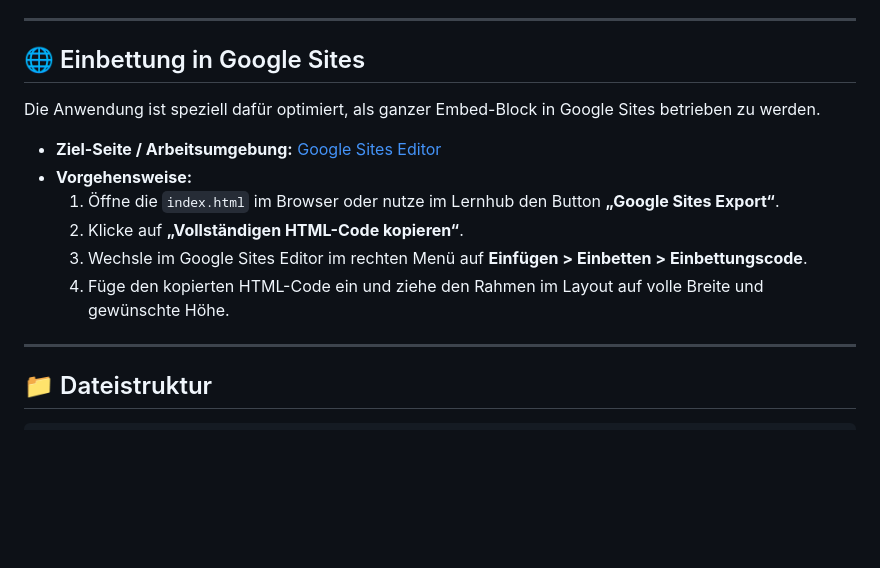
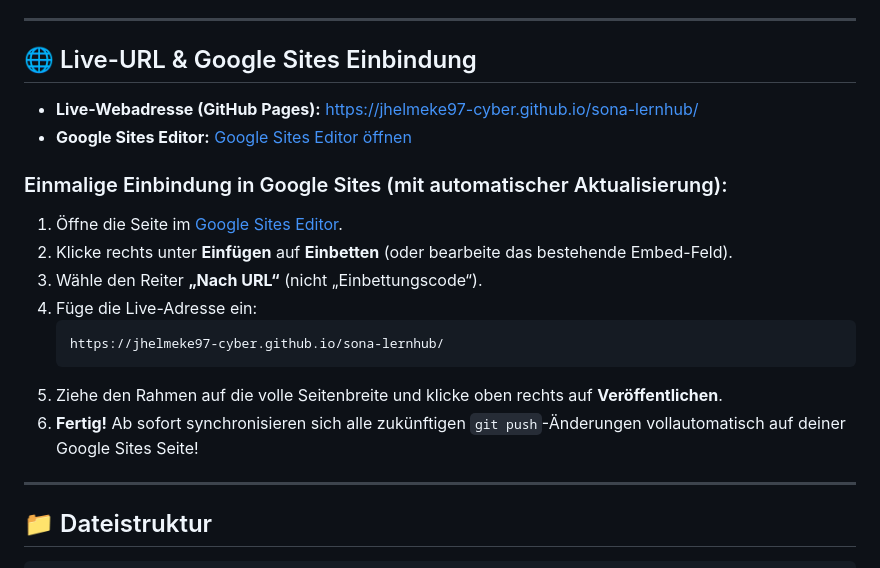
Before and after one commit to jhelmeke97-cyber/sona-lernhub, a Markdown page: README.md, the part around the change. Rendered like a GitHub page; blank space fills up the shorter version.

Commit message:
docs: add GitHub Pages live url and auto-sync instructions

````diff
--- a/README.md
+++ b/README.md
@@ -48,16 +48,21 @@ Gemäß der verbindlichen SONA-Markenidentität gelten absolute Design-Vorgaben:
 
 ---
 
-## 🌐 Einbettung in Google Sites
+## 🌐 Live-URL & Google Sites Einbindung
 
-Die Anwendung ist speziell dafür optimiert, als ganzer Embed-Block in Google Sites betrieben zu werden.
+- **Live-Webadresse (GitHub Pages):** [https://jhelmeke97-cyber.github.io/sona-lernhub/](https://jhelmeke97-cyber.github.io/sona-lernhub/)
+- **Google Sites Editor:** [Google Sites Editor öffnen](https://sites.google.com/d/16Vf21bfSWX6LjTwRjgw7x20Ayi8ujc_G/p/1th87MPjxdjyDkTeEfy_J4YNje5mjH3aq/edit?pli=1)
 
-- **Ziel-Seite / Arbeitsumgebung:** [Google Sites Editor](https://sites.google.com/d/16Vf21bfSWX6LjTwRjgw7x20Ayi8ujc_G/p/1th87MPjxdjyDkTeEfy_J4YNje5mjH3aq/edit?pli=1)
-- **Vorgehensweise:**
-  1. Öffne die `index.html` im Browser oder nutze im Lernhub den Button **„Google Sites Export“**.
-  2. Klicke auf **„Vollständigen HTML-Code kopieren“**.
-  3. Wechsle im Google Sites Editor im rechten Menü auf **Einfügen > Einbetten > Einbettungscode**.
-  4. Füge den kopierten HTML-Code ein und ziehe den Rahmen im Layout auf volle Breite und gewünschte Höhe.
+### Einmalige Einbindung in Google Sites (mit automatischer Aktualisierung):
+1. Öffne die Seite im [Google Sites Editor](https://sites.google.com/d/16Vf21bfSWX6LjTwRjgw7x20Ayi8ujc_G/p/1th87MPjxdjyDkTeEfy_J4YNje5mjH3aq/edit?pli=1).
+2. Klicke rechts unter **Einfügen** auf **Einbetten** (oder bearbeite das bestehende Embed-Feld).
+3. Wähle den Reiter **„Nach URL“** (nicht „Einbettungscode“).
+4. Füge die Live-Adresse ein:
+   ```
+   https://jhelmeke97-cyber.github.io/sona-lernhub/
+   ```
+5. Ziehe den Rahmen auf die volle Seitenbreite und klicke oben rechts auf **Veröffentlichen**.
+6. **Fertig!** Ab sofort synchronisieren sich alle zukünftigen `git push`-Änderungen vollautomatisch auf deiner Google Sites Seite!
 
 ---
 
````
